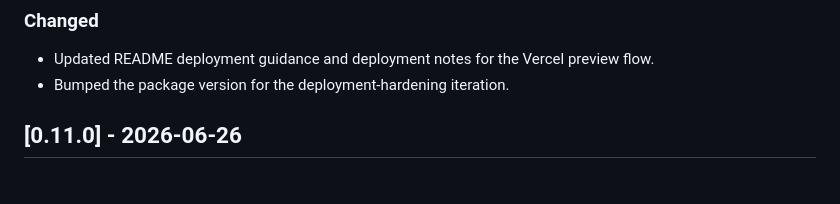
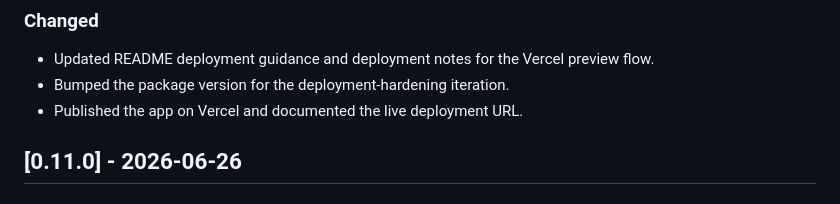
Before and after one commit to breakingthebot/music-player-es-modules, a Markdown page: CHANGELOG.md, the part around the change. Drawn GitHub-style.

```diff
--- a/CHANGELOG.md
+++ b/CHANGELOG.md
@@ -8,6 +8,7 @@
 ### Changed
 - Updated README deployment guidance and deployment notes for the Vercel preview flow.
 - Bumped the package version for the deployment-hardening iteration.
+- Published the app on Vercel and documented the live deployment URL.
 
 ## [0.11.0] - 2026-06-26
 ### Added
```
Also changed, not shown: README.md (+3 -2 lines).
